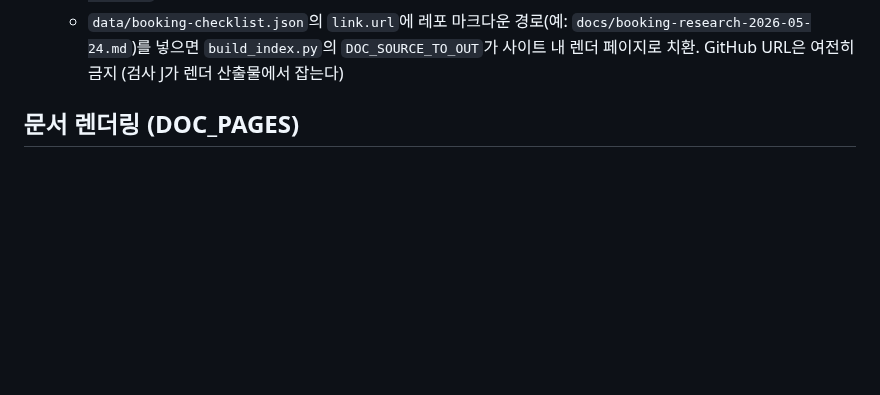
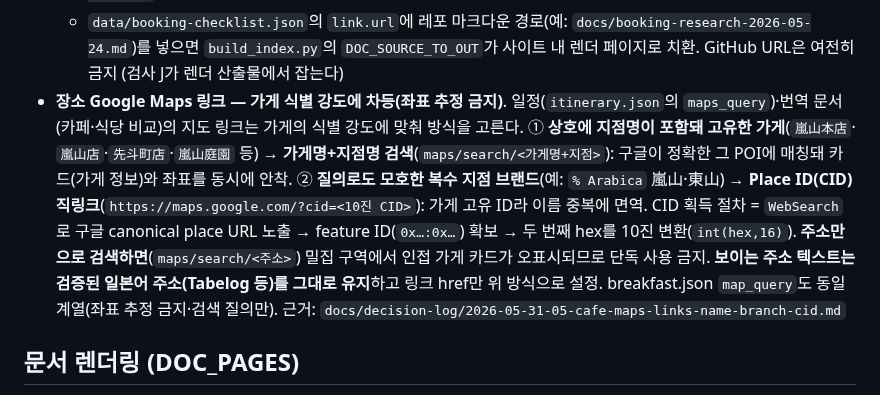
Before and after one commit to ywkim/japan-trip, a Markdown page: CLAUDE.md, the part around the change. Rendered like a GitHub page; blank space fills up the shorter version.

Commit message:
CLAUDE.md: 장소 Google Maps 링크 컨벤션 명문화
데이터 동기화 규칙에 "장소 Google Maps 링크 — 가게 식별 강도에 차등" 항목 추가:
- 고유 상호(지점명 포함) → 가게명+지점 검색 (카드+좌표 동시)
- 복수 지점 모호 브랜드 → Place ID(CID) 직링크 (WebSearch로 canonical
  ftid 확보 → 10진 CID 변환)
- 주소만 검색은 인접 가게 오표시 위험 → 단독 사용 금지
- 보이는 주소 텍스트는 검증된 일본어 주소 유지, href만 차등
- breakfast.json map_query와 동일 계열(좌표 추정 금지)

근거 일지: docs/decision-log/2026-05-31-05-cafe-maps-links-name-branch-cid.md

https://claude.ai/code/session_01WjWr6UcMAESgZ7uicc4iyL

```diff
--- a/CLAUDE.md
+++ b/CLAUDE.md
@@ -187,6 +187,7 @@ japan-trip/
   - 이전 정책(2026-05-26 이전): 외부 문서를 GitHub blob URL(`https://github.com/ywkim/japan-trip/blob/main/...`)로 링크 — Vercel이 `.md`를 raw text로 서빙해 상대 경로가 깨진다는 이유. **2026-05-26 정책 반전**: 받는 사람(시부모 포함)에게 레포 노출을 막기 위해 산출물에서 GitHub 링크 자체를 제거. 근거: `docs/decision-log/2026-05-26-vercel-no-github-links.md`
   - **2026-05-26 보완**: GitHub 링크 금지는 유지하되, 참조 문서를 없애는 대신 레포 마크다운을 사이트 내 HTML(`viz/report.html` 등)로 렌더해 연결. 근거: `docs/decision-log/2026-05-26-02-vercel-docs-as-html-pages.md`
   - `data/booking-checklist.json`의 `link.url`에 레포 마크다운 경로(예: `docs/booking-research-2026-05-24.md`)를 넣으면 `build_index.py`의 `DOC_SOURCE_TO_OUT`가 사이트 내 렌더 페이지로 치환. GitHub URL은 여전히 금지 (검사 J가 렌더 산출물에서 잡는다)
+- **장소 Google Maps 링크 — 가게 식별 강도에 차등(좌표 추정 금지)**. 일정(`itinerary.json`의 `maps_query`)·번역 문서(카페·식당 비교)의 지도 링크는 가게의 식별 강도에 맞춰 방식을 고른다. ① **상호에 지점명이 포함돼 고유한 가게**(`嵐山本店`·`嵐山店`·`先斗町店`·`嵐山庭園` 등) → **가게명+지점명 검색**(`maps/search/<가게명+지점>`): 구글이 정확한 그 POI에 매칭돼 카드(가게 정보)와 좌표를 동시에 안착. ② **질의로도 모호한 복수 지점 브랜드**(예: `% Arabica` 嵐山·東山) → **Place ID(CID) 직링크**(`https://maps.google.com/?cid=<10진 CID>`): 가게 고유 ID라 이름 중복에 면역. CID 획득 절차 = `WebSearch`로 구글 canonical place URL 노출 → feature ID(`0x…:0x…`) 확보 → 두 번째 hex를 10진 변환(`int(hex,16)`). **주소만으로 검색하면**(`maps/search/<주소>`) 밀집 구역에서 인접 가게 카드가 오표시되므로 단독 사용 금지. **보이는 주소 텍스트는 검증된 일본어 주소(Tabelog 등)를 그대로 유지**하고 링크 href만 위 방식으로 설정. breakfast.json `map_query`도 동일 계열(좌표 추정 금지·검색 질의만). 근거: `docs/decision-log/2026-05-31-05-cafe-maps-links-name-branch-cid.md`
 
 ## 문서 렌더링 (DOC_PAGES)
 
```
